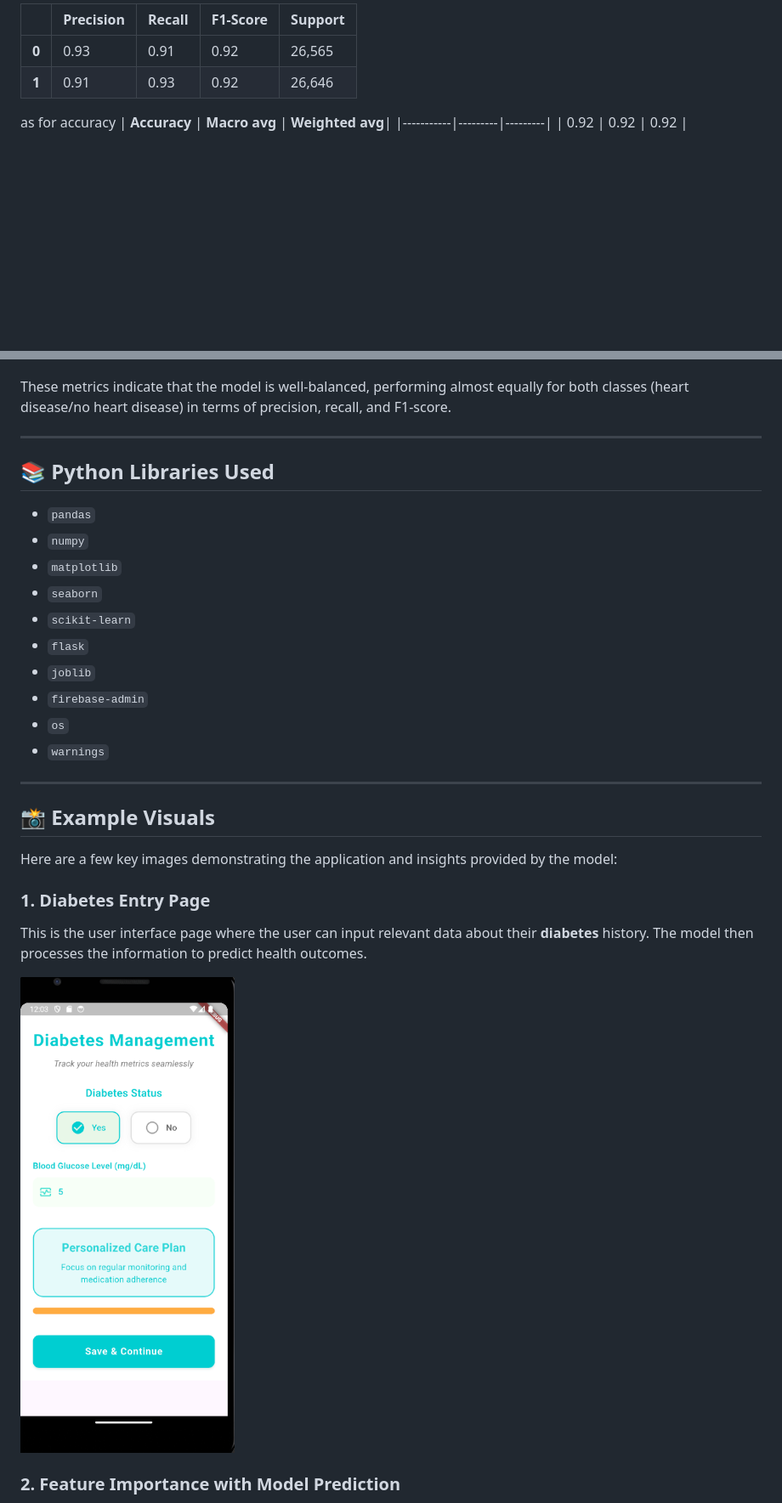
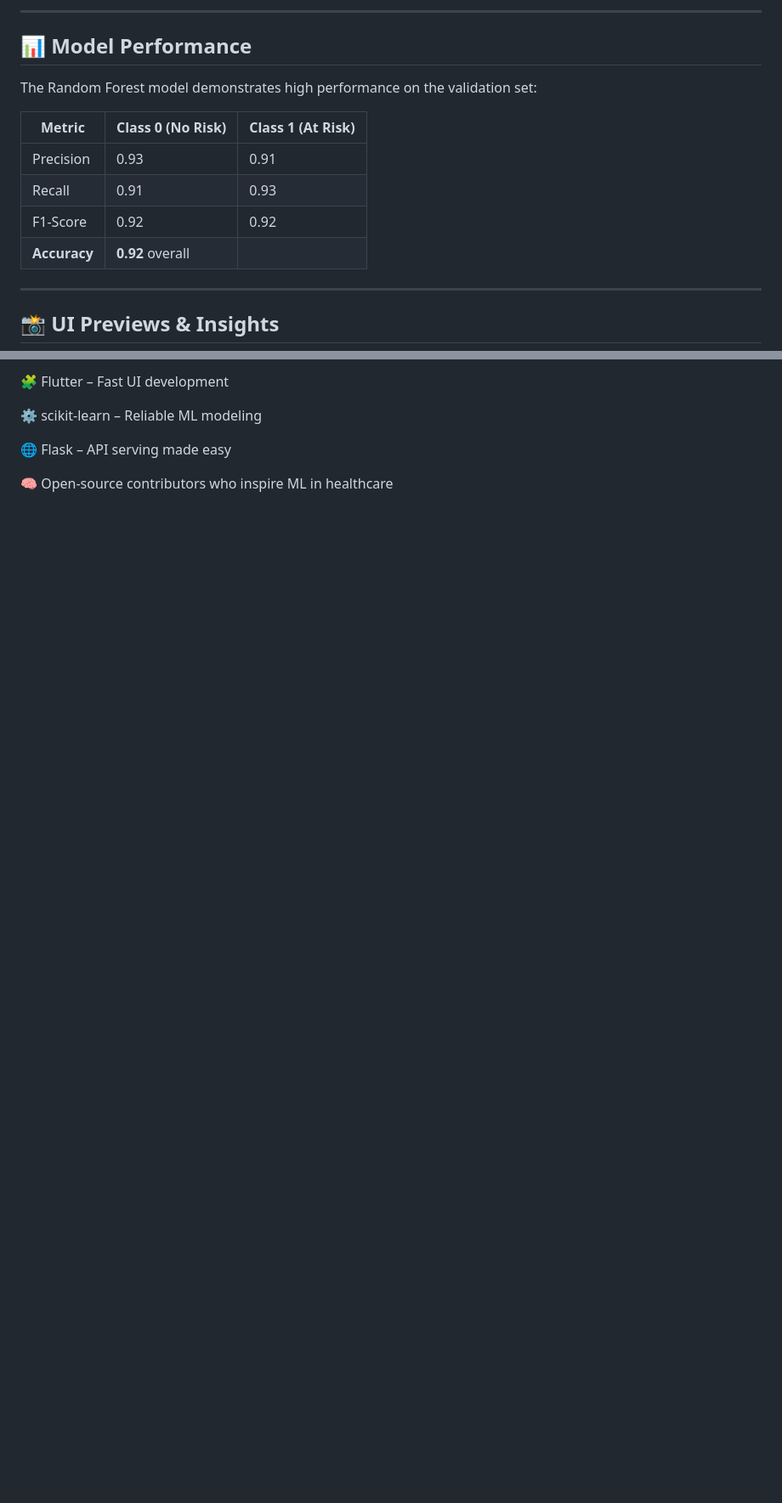
Before and after one commit to blackeyh/hypertension-random-forest-model, a Markdown page: README.md, 2 parts joined by grey strips. Shown at 85% size. Drawn GitHub-style; blank space fills up the shorter version.

```diff
--- a/README.md
+++ b/README.md
@@ -66,10 +64,18 @@ The Random Forest model used in this project has achieved an **accuracy of 92%**
 
-|              | Precision | Recall  | F1-Score | Support |
-|--------------|-----------|---------|----------|---------|
-| **0**        | 0.93      | 0.91    | 0.92     | 26,565  |
-| **1**        | 0.91      | 0.93    | 0.92     | 26,646  |
+---
 
-as for accuracy
-| **Accuracy** | **Macro avg**  | **Weighted avg**|
-|-----------|---------|---------|
-|  0.92       |  0.92     | 0.92    |
+## 📊 Model Performance
+
+The Random Forest model demonstrates high performance on the validation set:
+
+| Metric       | Class 0 (No Risk) | Class 1 (At Risk) |
+|--------------|------------------|-------------------|
+| Precision    | 0.93             | 0.91              |
+| Recall       | 0.91             | 0.93              |
+| F1-Score     | 0.92             | 0.92              |
+| **Accuracy** | **0.92** overall |
+
+---
+
+## 📸 UI Previews & Insights
+
@@ -76,35 +168,10 @@ as for accuracy
+🧩 Flutter – Fast UI development
+
+⚙️ scikit-learn – Reliable ML modeling
+
+🌐 Flask – API serving made easy
+
+🧠 Open-source contributors who inspire ML in healthcare
 
 
 
-
-These metrics indicate that the model is well-balanced, performing almost equally for both classes (heart disease/no heart disease) in terms of precision, recall, and F1-score.
-
----
-
-## 📚 Python Libraries Used
-
-- `pandas`
-- `numpy`
-- `matplotlib`
-- `seaborn`
-- `scikit-learn`
-- `flask`
-- `joblib`
-- `firebase-admin`
-- `os`
-- `warnings`
-
----
-
-## 📸 Example Visuals
-
-Here are a few key images demonstrating the application and insights provided by the model:
-
-### 1. **Diabetes Entry Page**
-
-This is the user interface page where the user can input relevant data about their **diabetes** history. The model then processes the information to predict health outcomes.
-
-![Diabetes Entry Page](diabetes_entry_page.png)
-
-### 2. **Feature Importance with Model Prediction**
-
```
Also changed, not shown: other parts of README.md (+131 -93 lines).
